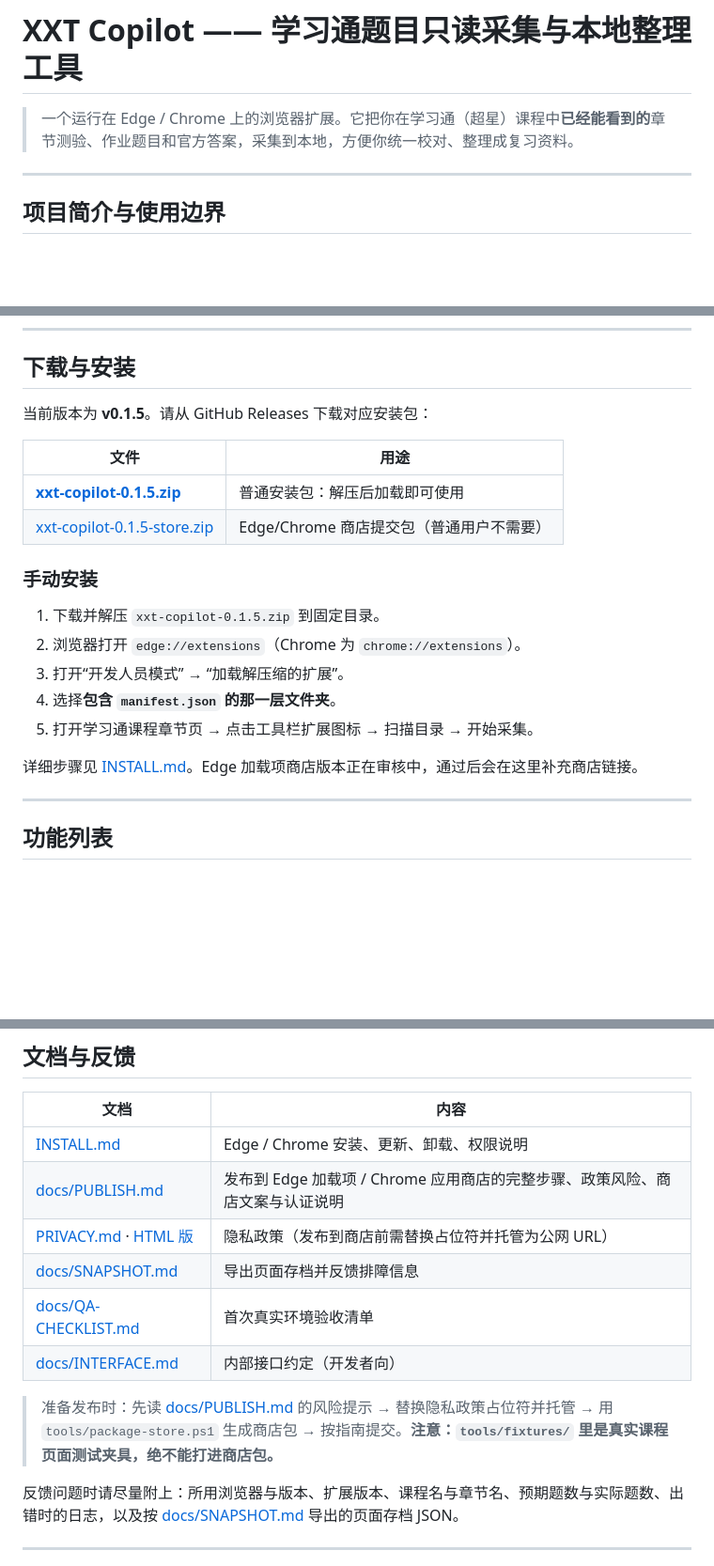
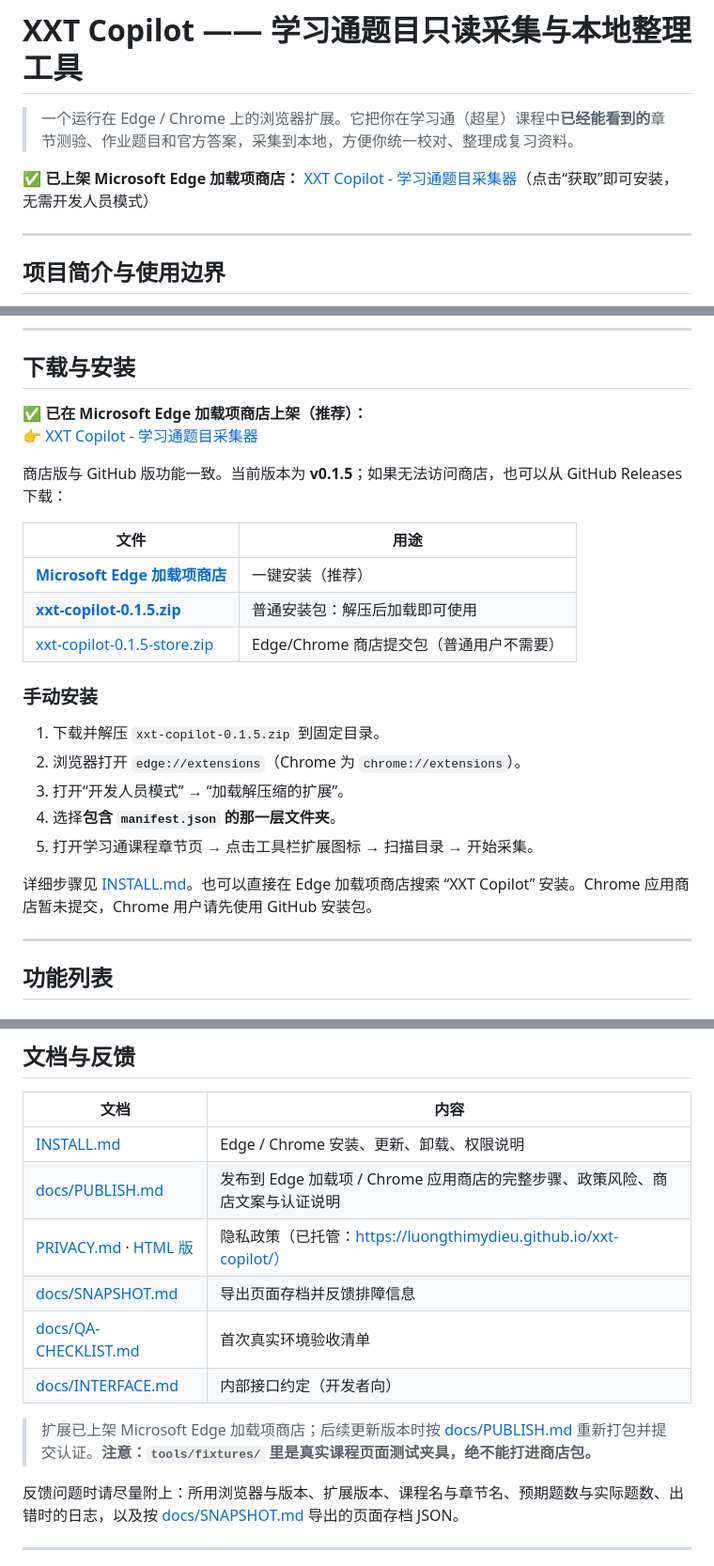
Before and after one commit to luongthimydieu/xxt-copilot, a Markdown page: README.md, 3 parts joined by grey strips. Shown at 94% size. Drawn GitHub-style; blank space fills up the shorter version.

Commit message:
docs: add Microsoft Edge Add-ons store link and published status to rewritten README

```diff
--- a/README.md
+++ b/README.md
@@ -1,6 +1,8 @@
 # XXT Copilot —— 学习通题目只读采集与本地整理工具
 
 > 一个运行在 Edge / Chrome 上的浏览器扩展。它把你在学习通（超星）课程中**已经能看到的**章节测验、作业题目和官方答案，采集到本地，方便你统一校对、整理成复习资料。
+
+**✅ 已上架 Microsoft Edge 加载项商店：** [XXT Copilot - 学习通题目采集器](https://microsoftedge.microsoft.com/addons/detail/afapjlkkkkkodlmamfeknfhnlkjaenih)（点击“获取”即可安装，无需开发人员模式）
 
 ---
 
@@ -48,10 +50,14 @@
 
 ## 下载与安装
 
-当前版本为 **v0.1.5**。请从 GitHub Releases 下载对应安装包：
+**✅ 已在 Microsoft Edge 加载项商店上架（推荐）：**
+👉 [XXT Copilot - 学习通题目采集器](https://microsoftedge.microsoft.com/addons/detail/afapjlkkkkkodlmamfeknfhnlkjaenih)
+
+商店版与 GitHub 版功能一致。当前版本为 **v0.1.5**；如果无法访问商店，也可以从 GitHub Releases 下载：
 
 | 文件 | 用途 |
 | --- | --- |
+| **[Microsoft Edge 加载项商店](https://microsoftedge.microsoft.com/addons/detail/afapjlkkkkkodlmamfeknfhnlkjaenih)** | 一键安装（推荐） |
 | **[xxt-copilot-0.1.5.zip](https://github.com/luongthimydieu/xxt-copilot/releases/latest/download/xxt-copilot-0.1.5.zip)** | 普通安装包：解压后加载即可使用 |
 | [xxt-copilot-0.1.5-store.zip](https://github.com/luongthimydieu/xxt-copilot/releases/latest/download/xxt-copilot-0.1.5-store.zip) | Edge/Chrome 商店提交包（普通用户不需要） |
 
@@ -63,7 +69,7 @@
 4. 选择**包含 `manifest.json` 的那一层文件夹**。
 5. 打开学习通课程章节页 → 点击工具栏扩展图标 → 扫描目录 → 开始采集。
 
-详细步骤见 [INSTALL.md](INSTALL.md)。Edge 加载项商店版本正在审核中，通过后会在这里补充商店链接。
+详细步骤见 [INSTALL.md](INSTALL.md)。也可以直接在 Edge 加载项商店搜索 “XXT Copilot” 安装。Chrome 应用商店暂未提交，Chrome 用户请先使用 GitHub 安装包。
 
 ---
 
@@ -392,12 +399,12 @@ dashboard 需要在一个**已打开的学习通课程标签页**上工作。请
 | --- | --- |
 | [INSTALL.md](INSTALL.md) | Edge / Chrome 安装、更新、卸载、权限说明 |
 | [docs/PUBLISH.md](docs/PUBLISH.md) | 发布到 Edge 加载项 / Chrome 应用商店的完整步骤、政策风险、商店文案与认证说明 |
-| [PRIVACY.md](PRIVACY.md) · [HTML 版](docs/privacy-policy.html) | 隐私政策（发布到商店前需替换占位符并托管为公网 URL） |
+| [PRIVACY.md](PRIVACY.md) · [HTML 版](docs/privacy-policy.html) | 隐私政策（已托管：https://luongthimydieu.github.io/xxt-copilot/） |
 | [docs/SNAPSHOT.md](docs/SNAPSHOT.md) | 导出页面存档并反馈排障信息 |
 | [docs/QA-CHECKLIST.md](docs/QA-CHECKLIST.md) | 首次真实环境验收清单 |
 | [docs/INTERFACE.md](docs/INTERFACE.md) | 内部接口约定（开发者向） |
 
-> 准备发布时：先读 [docs/PUBLISH.md](docs/PUBLISH.md) 的风险提示 → 替换隐私政策占位符并托管 → 用 `tools/package-store.ps1` 生成商店包 → 按指南提交。**注意：`tools/fixtures/` 里是真实课程页面测试夹具，绝不能打进商店包。**
+> 扩展已上架 Microsoft Edge 加载项商店；后续更新版本时按 [docs/PUBLISH.md](docs/PUBLISH.md) 重新打包并提交认证。**注意：`tools/fixtures/` 里是真实课程页面测试夹具，绝不能打进商店包。**
 
 反馈问题时请尽量附上：所用浏览器与版本、扩展版本、课程名与章节名、预期题数与实际题数、出错时的日志，以及按 [docs/SNAPSHOT.md](docs/SNAPSHOT.md) 导出的页面存档 JSON。
 
```
Also changed, not shown: other parts of README.md (+1 -0 lines).
